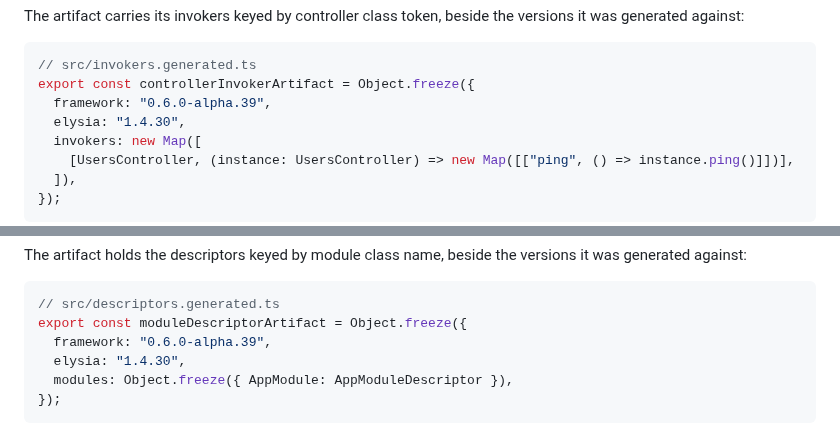
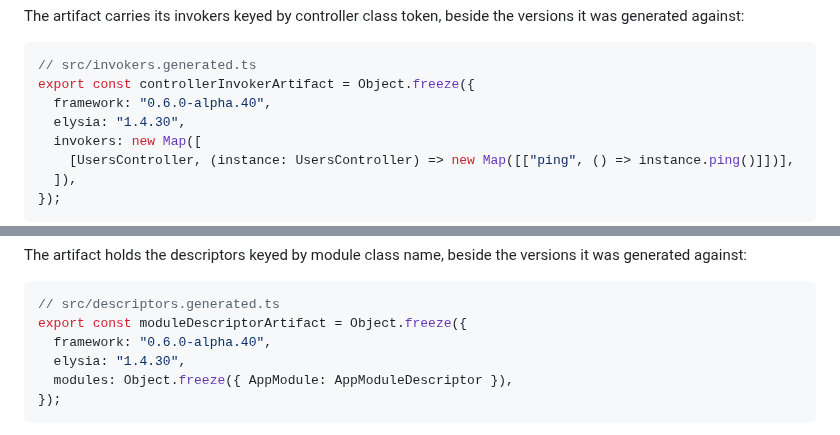
Before and after one commit to aponiajs/aponiajs, a Markdown page: packages/platform-elysia/README.md, 2 parts joined by grey strips. Rendered like a GitHub page.

````diff
--- a/packages/platform-elysia/README.md
+++ b/packages/platform-elysia/README.md
@@ -251,7 +251,7 @@ versions it was generated against:
 ```ts
 // src/invokers.generated.ts
 export const controllerInvokerArtifact = Object.freeze({
-  framework: "0.6.0-alpha.39",
+  framework: "0.6.0-alpha.40",
   elysia: "1.4.30",
   invokers: new Map([
     [UsersController, (instance: UsersController) => new Map([["ping", () => instance.ping()]])],
@@ -310,7 +310,7 @@ it was generated against:
 ```ts
 // src/descriptors.generated.ts
 export const moduleDescriptorArtifact = Object.freeze({
-  framework: "0.6.0-alpha.39",
+  framework: "0.6.0-alpha.40",
   elysia: "1.4.30",
   modules: Object.freeze({ AppModule: AppModuleDescriptor }),
 });
````
Also changed, not shown: README.md (+8 -1 lines), docs/devtools.md (+2 -2 lines), assets/aponia-mascot.png (added), 9 other files.
